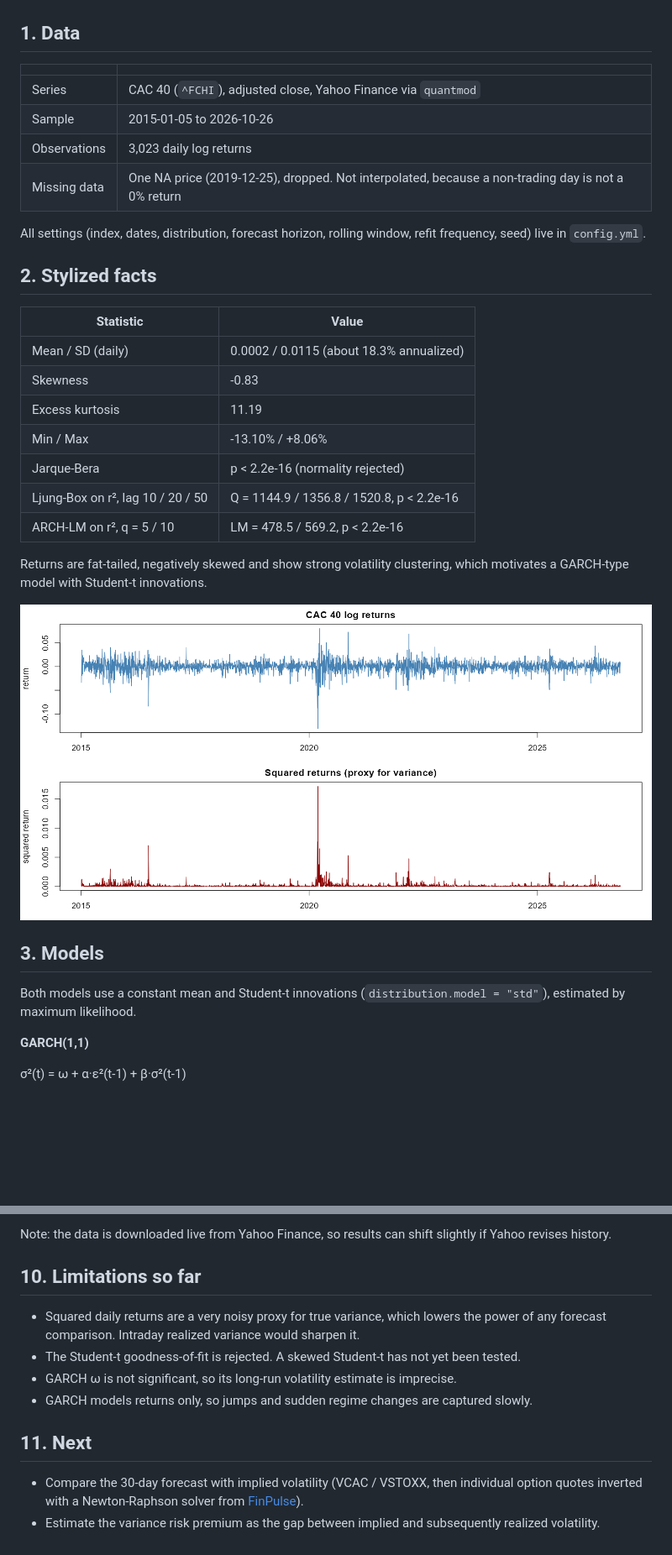
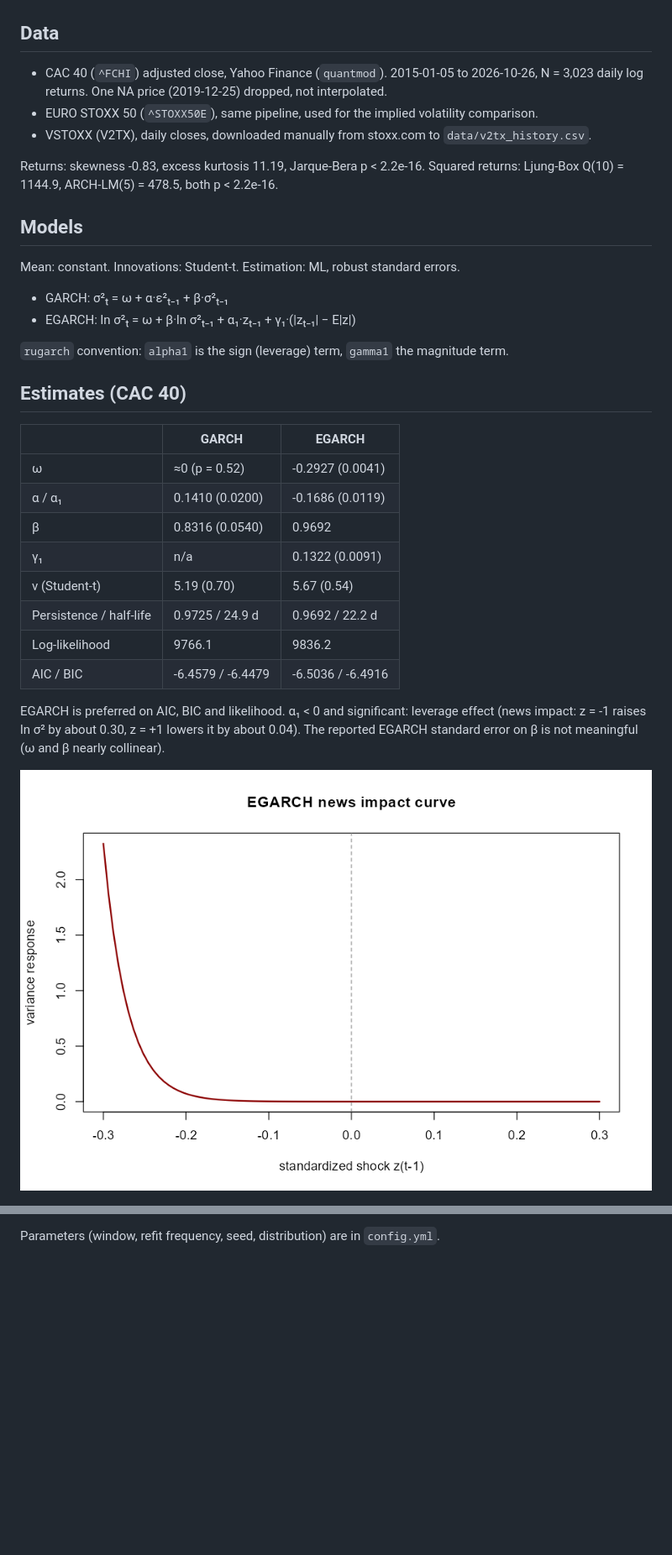
Before and after one commit to malekdhaouadi/garch-volatility-cac40, a Markdown page: README.md, 2 parts joined by grey strips. Shown at 84% size. Drawn GitHub-style; blank space fills up the shorter version.

````diff
--- a/README.md
+++ b/README.md
@@ -4,38 +4,37 @@ Conditional volatility modelling of daily CAC 40 returns in R with `rugarch`: mo
 
 ![Conditional volatility](figures/cond_vol_garch_egarch.png)
 
-## 1. Data
+## Data
 
-| | |
-|---|---|
-| Series | CAC 40 (`^FCHI`), adjusted close, Yahoo Finance via `quantmod` |
-| Sample | 2015-01-05 to 2026-10-26 |
-| Observations | 3,023 daily log returns |
-| Missing data | One NA price (2019-12-25), dropped. Not interpolated, because a non-trading day is not a 0% return |
+- CAC 40 (`^FCHI`) adjusted close, Yahoo Finance (`quantmod`). 2015-01-05 to 2026-10-26, N = 3,023 daily log returns. One NA price (2019-12-25) dropped, not interpolated.
+- EURO STOXX 50 (`^STOXX50E`), same pipeline, used for the implied volatility comparison.
+- VSTOXX (V2TX), daily closes, downloaded manually from stoxx.com to `data/v2tx_history.csv`.
 
-All settings (index, dates, distribution, forecast horizon, rolling window, refit frequency, seed) live in `config.yml`.
+Returns: skewness -0.83, excess kurtosis 11.19, Jarque-Bera p < 2.2e-16. Squared returns: Ljung-Box Q(10) = 1144.9, ARCH-LM(5) = 478.5, both p < 2.2e-16.
 
-## 2. Stylized facts
+## Models
 
-| Statistic | Value |
-|---|---|
-| Mean / SD (daily) | 0.0002 / 0.0115 (about 18.3% annualized) |
-| Skewness | -0.83 |
-| Excess kurtosis | 11.19 |
-| Min / Max | -13.10% / +8.06% |
-| Jarque-Bera | p < 2.2e-16 (normality rejected) |
-| Ljung-Box on r², lag 10 / 20 / 50 | Q = 1144.9 / 1356.8 / 1520.8, p < 2.2e-16 |
-| ARCH-LM on r², q = 5 / 10 | LM = 478.5 / 569.2, p < 2.2e-16 |
+Mean: constant. Innovations: Student-t. Estimation: ML, robust standard errors.
 
-Returns are fat-tailed, negatively skewed and show strong volatility clustering, which motivates a GARCH-type model with Student-t innovations.
+- GARCH: σ²ₜ = ω + α·ε²ₜ₋₁ + β·σ²ₜ₋₁
+- EGARCH: ln σ²ₜ = ω + β·ln σ²ₜ₋₁ + α₁·zₜ₋₁ + γ₁·(|zₜ₋₁| − E|z|)
 
-![Returns and squared returns](figures/returns_and_squared.png)
+`rugarch` convention: `alpha1` is the sign (leverage) term, `gamma1` the magnitude term.
 
-## 3. Models
+## Estimates (CAC 40)
 
-Both models use a constant mean and Student-t innovations (`distribution.model = "std"`), estimated by maximum likelihood.
+| | GARCH | EGARCH |
+|---|---|---|
+| ω | ≈0 (p = 0.52) | -0.2927 (0.0041) |
+| α / α₁ | 0.1410 (0.0200) | -0.1686 (0.0119) |
+| β | 0.8316 (0.0540) | 0.9692 |
+| γ₁ | n/a | 0.1322 (0.0091) |
+| ν (Student-t) | 5.19 (0.70) | 5.67 (0.54) |
+| Persistence / half-life | 0.9725 / 24.9 d | 0.9692 / 22.2 d |
+| Log-likelihood | 9766.1 | 9836.2 |
+| AIC / BIC | -6.4579 / -6.4479 | -6.5036 / -6.4916 |
 
-**GARCH(1,1)**
+EGARCH is preferred on AIC, BIC and likelihood. α₁ < 0 and significant: leverage effect (news impact: z = -1 raises ln σ² by about 0.30, z = +1 lowers it by about 0.04). The reported EGARCH standard error on β is not meaningful (ω and β nearly collinear).
 
-σ²(t) = ω + α·ε²(t-1) + β·σ²(t-1)
+![News impact curve](figures/news_impact_egarch.png)
 
@@ -141,15 +96,3 @@ source("R/04_forecast.R")
 ```
 
-Note: the data is downloaded live from Yahoo Finance, so results can shift slightly if Yahoo revises history.
-
-## 10. Limitations so far
-
-- Squared daily returns are a very noisy proxy for true variance, which lowers the power of any forecast comparison. Intraday realized variance would sharpen it.
-- The Student-t goodness-of-fit is rejected. A skewed Student-t has not yet been tested.
-- GARCH ω is not significant, so its long-run volatility estimate is imprecise.
-- GARCH models returns only, so jumps and sudden regime changes are captured slowly.
-
-## 11. Next
-
-- Compare the 30-day forecast with implied volatility (VCAC / VSTOXX, then individual option quotes inverted with a Newton-Raphson solver from [FinPulse](https://github.com/)).
-- Estimate the variance risk premium as the gap between implied and subsequently realized volatility.
+Parameters (window, refit frequency, seed, distribution) are in `config.yml`.
````
Also changed, not shown: other parts of README.md (+34 -78 lines), figures/iv_vs_garch_CAC40.png (added), figures/iv_vs_garch_STOXX50E.png (added), 3 other files.
